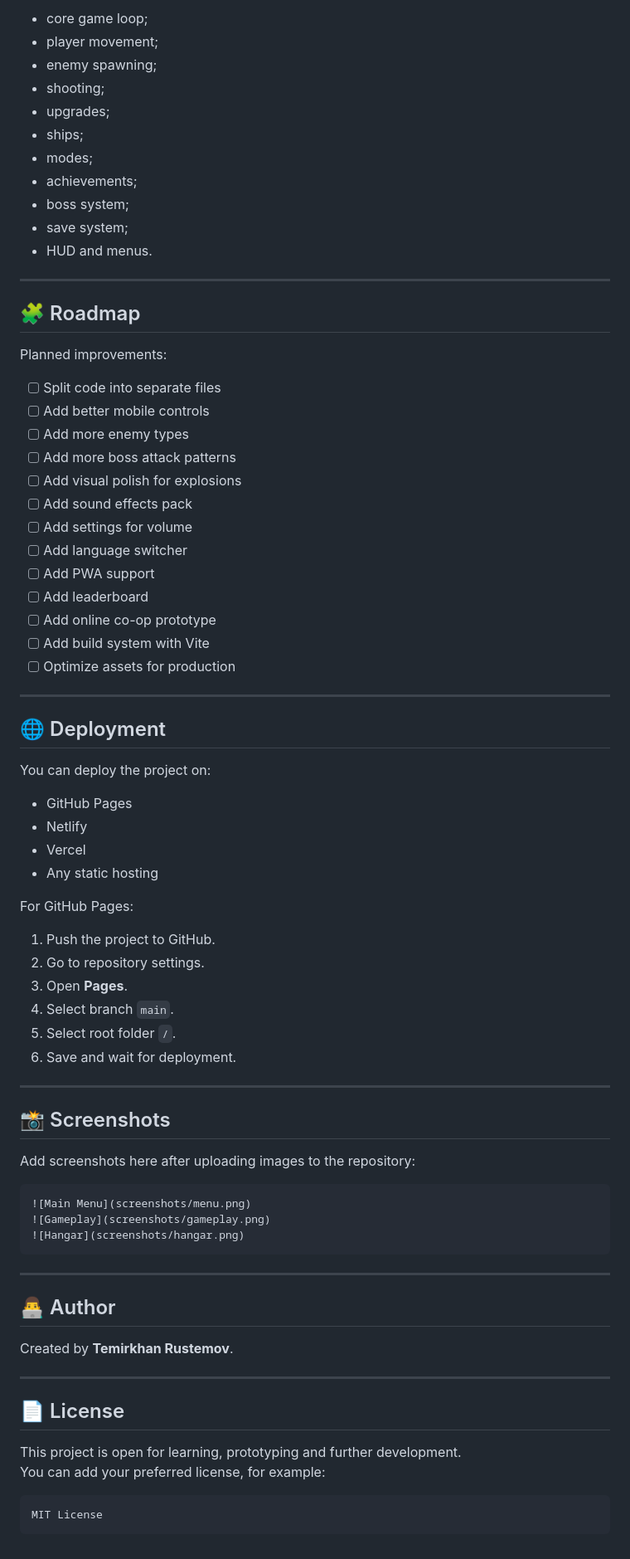
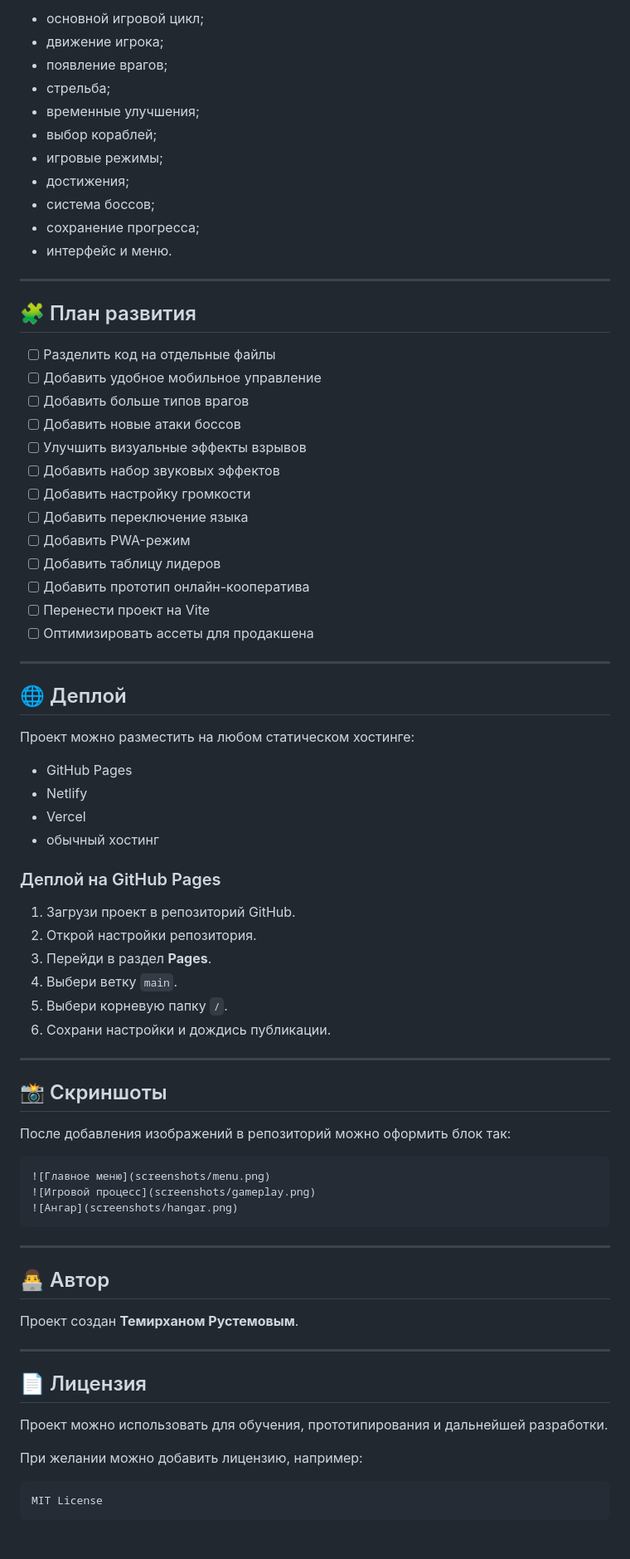
Before and after one commit to DreamerView/space-ship-surviver, a Markdown page: README.md, the part around one of its changes. Shown at 83% size. Drawn GitHub-style.

````diff
--- a/README.md
+++ b/README.md
@@ -302,80 +306,79 @@ Implemented:
 
-- core game loop;
-- player movement;
-- enemy spawning;
-- shooting;
-- upgrades;
-- ships;
-- modes;
-- achievements;
-- boss system;
-- save system;
-- HUD and menus.
+- основной игровой цикл;
+- движение игрока;
+- появление врагов;
+- стрельба;
+- временные улучшения;
+- выбор кораблей;
+- игровые режимы;
+- достижения;
+- система боссов;
+- сохранение прогресса;
+- интерфейс и меню.
 
 ---
 
-## 🧩 Roadmap
+## 🧩 План развития
 
-Planned improvements:
-
-- [ ] Split code into separate files
-- [ ] Add better mobile controls
-- [ ] Add more enemy types
-- [ ] Add more boss attack patterns
-- [ ] Add visual polish for explosions
-- [ ] Add sound effects pack
-- [ ] Add settings for volume
-- [ ] Add language switcher
-- [ ] Add PWA support
-- [ ] Add leaderboard
-- [ ] Add online co-op prototype
-- [ ] Add build system with Vite
-- [ ] Optimize assets for production
+- [ ] Разделить код на отдельные файлы
+- [ ] Добавить удобное мобильное управление
+- [ ] Добавить больше типов врагов
+- [ ] Добавить новые атаки боссов
+- [ ] Улучшить визуальные эффекты взрывов
+- [ ] Добавить набор звуковых эффектов
+- [ ] Добавить настройку громкости
+- [ ] Добавить переключение языка
+- [ ] Добавить PWA-режим
+- [ ] Добавить таблицу лидеров
+- [ ] Добавить прототип онлайн-кооператива
+- [ ] Перенести проект на Vite
+- [ ] Оптимизировать ассеты для продакшена
 
 ---
 
-## 🌐 Deployment
+## 🌐 Деплой
 
-You can deploy the project on:
+Проект можно разместить на любом статическом хостинге:
 
 - GitHub Pages
 - Netlify
 - Vercel
-- Any static hosting
+- обычный хостинг
 
-For GitHub Pages:
+### Деплой на GitHub Pages
 
-1. Push the project to GitHub.
-2. Go to repository settings.
-3. Open **Pages**.
-4. Select branch `main`.
-5. Select root folder `/`.
-6. Save and wait for deployment.
+1. Загрузи проект в репозиторий GitHub.
+2. Открой настройки репозитория.
+3. Перейди в раздел **Pages**.
+4. Выбери ветку `main`.
+5. Выбери корневую папку `/`.
+6. Сохрани настройки и дождись публикации.
 
 ---
 
-## 📸 Screenshots
+## 📸 Скриншоты
 
-Add screenshots here after uploading images to the repository:
+После добавления изображений в репозиторий можно оформить блок так:
 
 ```md
-![Main Menu](screenshots/menu.png)
-![Gameplay](screenshots/gameplay.png)
-![Hangar](screenshots/hangar.png)
+![Главное меню](screenshots/menu.png)
+![Игровой процесс](screenshots/gameplay.png)
+![Ангар](screenshots/hangar.png)
 ```
 
 ---
 
-## 👨‍💻 Author
+## 👨‍💻 Автор
 
-Created by **Temirkhan Rustemov**.
+Проект создан **Темирханом Рустемовым**.
 
 ---
 
-## 📄 License
+## 📄 Лицензия
 
-This project is open for learning, prototyping and further development.
-You can add your preferred license, for example:
+Проект можно использовать для обучения, прототипирования и дальнейшей разработки.
+
+При желании можно добавить лицензию, например:
 
 ```txt
 MIT License
````
Also changed, not shown: other parts of README.md (+123 -119 lines).
